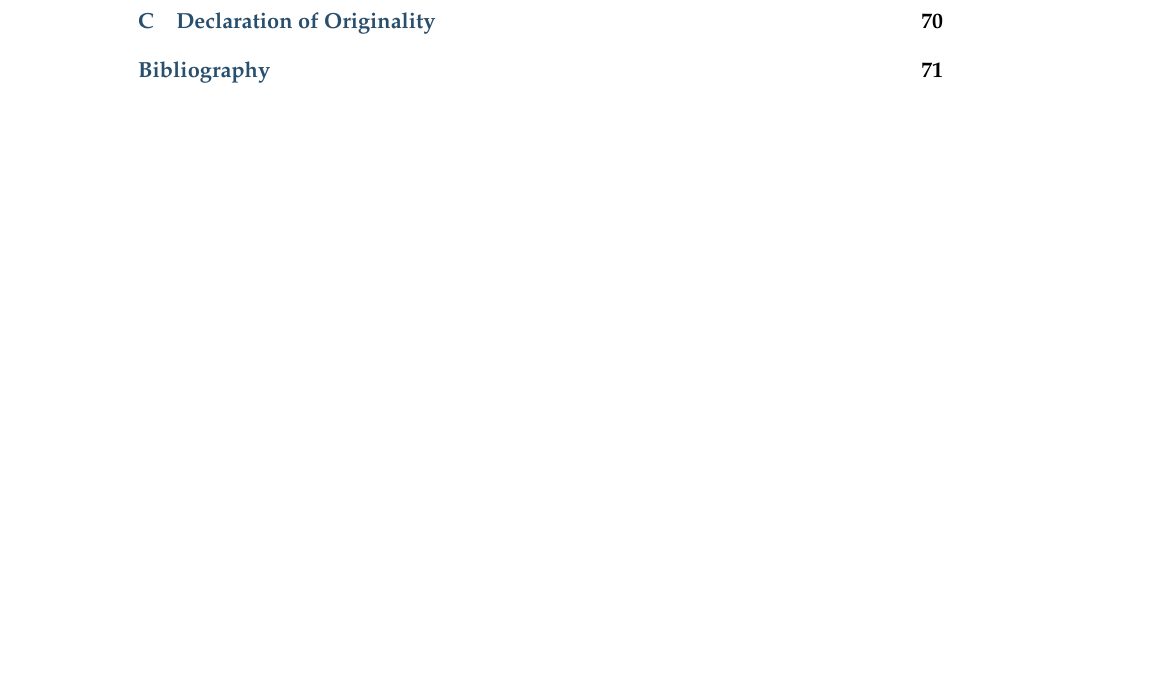
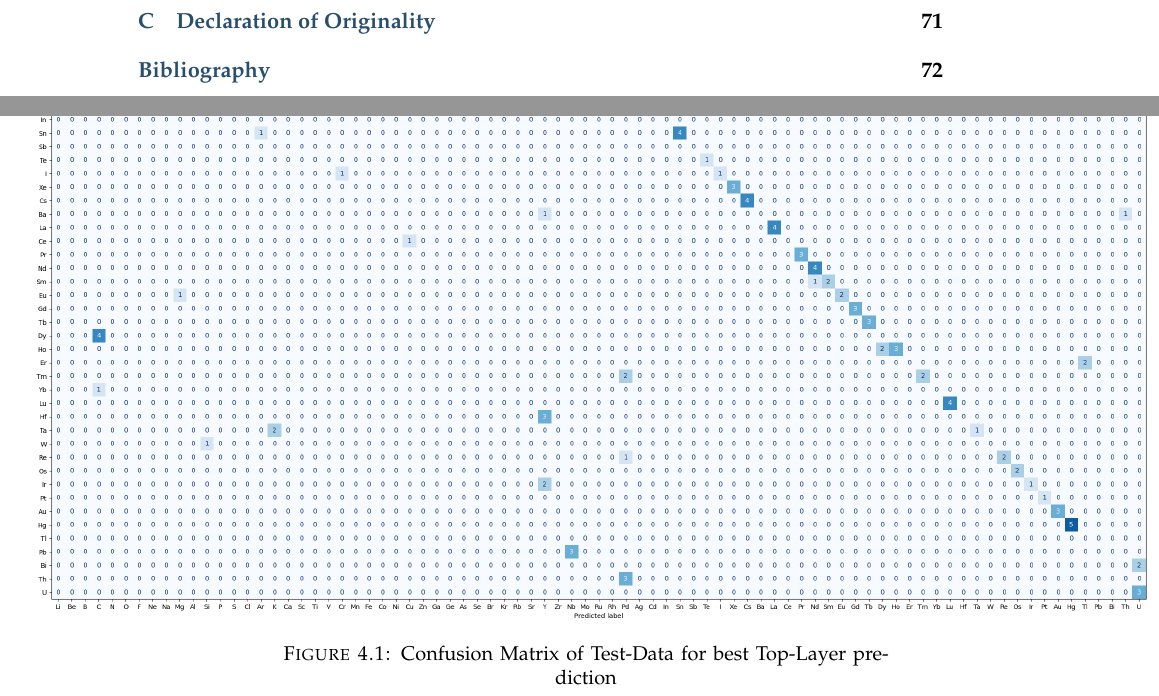
Before and after one commit to matteodelucchi/ZHAW_thesis-template, a LaTeX thesis (main.tex, which reads Chapters/4_1 Qualitative.tex): part of page 7 of 83 before the commit and two parts of pages 7 and 36 of 84 after it, the two joined at a grey line, cut so that both start at the same text, the shorter picture padded with empty space. Compiled offline with pdfLaTeX.

Commit message:
Updates from Overleaf

```diff
--- a/Chapters/4_1 Qualitative.tex
+++ b/Chapters/4_1 Qualitative.tex
@@ -78,11 +78,8 @@ As depth profiling data is not readily available from public databases, the data
 
 
 
-%\begin{center}
-%\begin{figure}
-%        \includegraphics[width=\textwidth]{Figures/best_task_1_model_CM.png}
-%    \centering
-%    \caption{Confusion Matrix of Test-Data for CNN Top-Layer prediction}
-%    \label{cm_cnn_1l}
-%\end{figure}
-%\end{center}
+\begin{center}
+\begin{figure}
+        \centerline{\includegraphics[width=1.4\textwidth]{Figures/best_task_1_model_CM.png}}
+    \centering
+    \caption{Confusion Matrix of Test-Data for best Top-Layer prediction}
```
Also changed, not shown: Chapters/4_1 Qualitative.tex (3 more changed lines).
